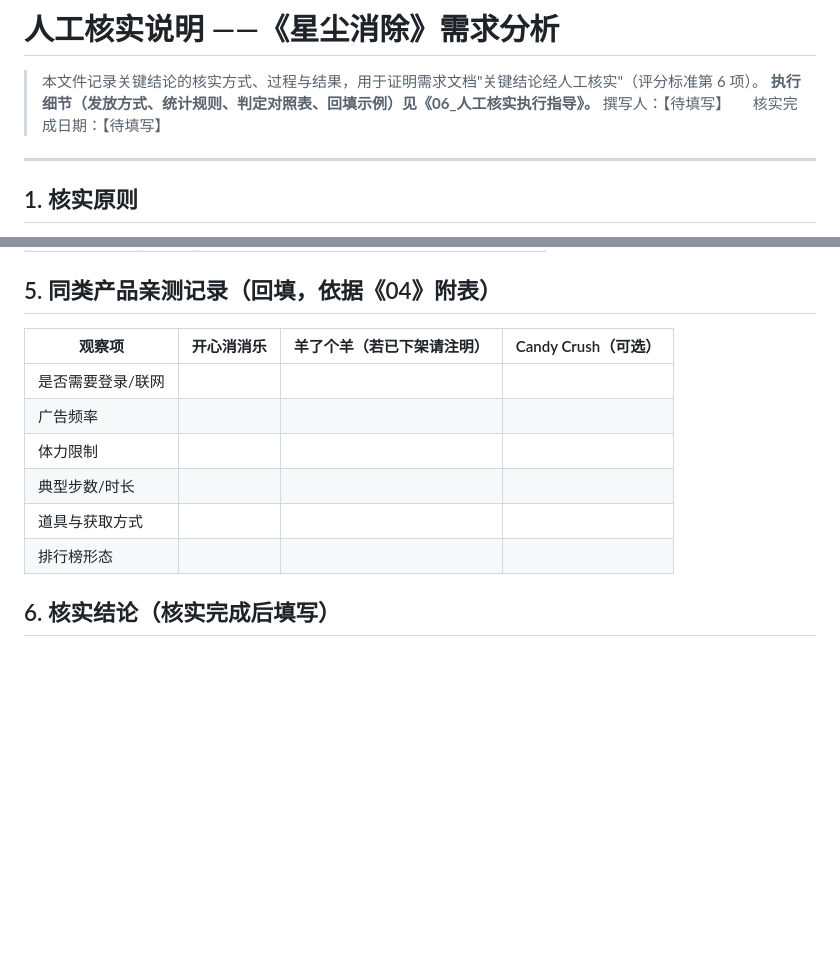
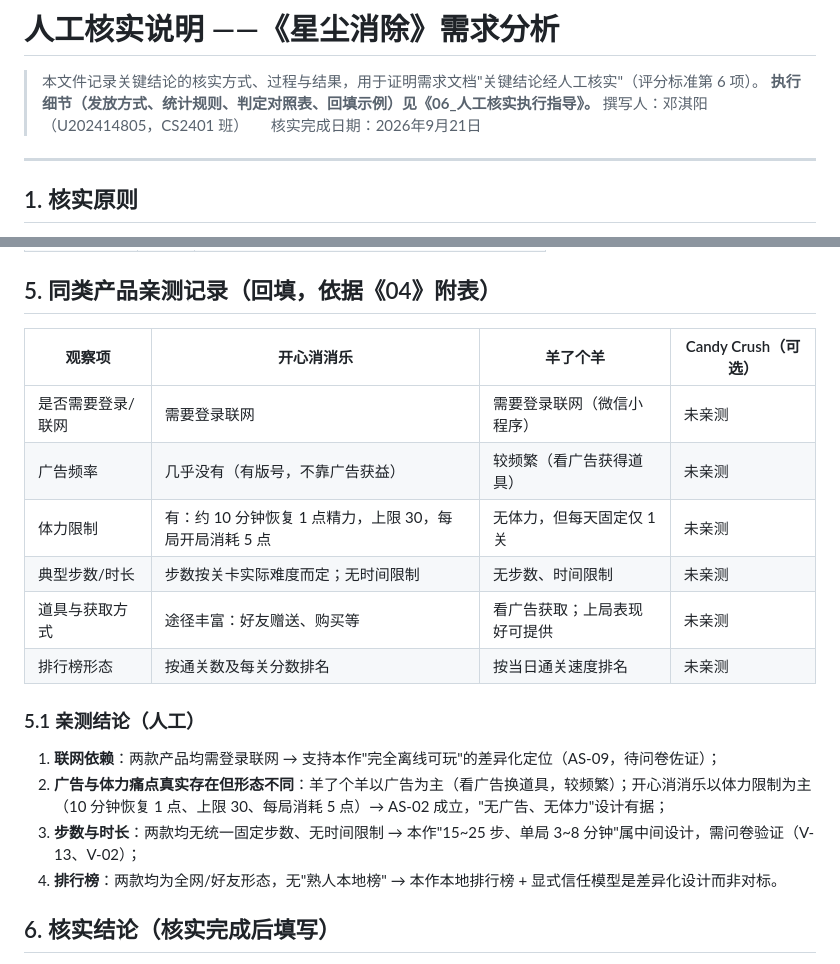
Before and after one commit to weiding20060813/software-engineering-lab, a Markdown page: 选题一_益智消除网页游戏/03_人工核实说明.md, 2 parts joined by grey strips. GitHub-like rendering; blank space fills up the shorter version.

Commit message:
docs: 回填署名与亲测数据（轮次9）
- 01/02/03 填写作者邓淇阳（U202414805，CS2401班）与日期 2026-09-21
- 03 第5节：回填开心消消乐/羊了个羊人工亲测记录与结论
- 02 追加轮次9、提示词P12，核实批次③标记完成

```diff
--- a/选题一_益智消除网页游戏/03_人工核实说明.md
+++ b/选题一_益智消除网页游戏/03_人工核实说明.md
@@ -2,7 +2,7 @@
 
 > 本文件记录关键结论的核实方式、过程与结果，用于证明需求文档"关键结论经人工核实"（评分标准第 6 项）。
 > **执行细节（发放方式、统计规则、判定对照表、回填示例）见《06_人工核实执行指导》。**
-> 撰写人：【待填写】　　核实完成日期：【待填写】
+> 撰写人：邓淇阳（U202414805，CS2401 班）　　核实完成日期：2026年9月21日
 
 ---
 
@@ -59,14 +59,21 @@
 
 ## 5. 同类产品亲测记录（回填，依据《04》附表）
 
-| 观察项 | 开心消消乐 | 羊了个羊（若已下架请注明） | Candy Crush（可选） |
+| 观察项 | 开心消消乐 | 羊了个羊 | Candy Crush（可选） |
 | --- | --- | --- | --- |
-| 是否需要登录/联网 | | | |
-| 广告频率 | | | |
-| 体力限制 | | | |
-| 典型步数/时长 | | | |
-| 道具与获取方式 | | | |
-| 排行榜形态 | | | |
+| 是否需要登录/联网 | 需要登录联网 | 需要登录联网（微信小程序） | 未亲测 |
+| 广告频率 | 几乎没有（有版号，不靠广告获益） | 较频繁（看广告获得道具） | 未亲测 |
+| 体力限制 | 有：约 10 分钟恢复 1 点精力，上限 30，每局开局消耗 5 点 | 无体力，但每天固定仅 1 关 | 未亲测 |
+| 典型步数/时长 | 步数按关卡实际难度而定；无时间限制 | 无步数、时间限制 | 未亲测 |
+| 道具与获取方式 | 途径丰富：好友赠送、购买等 | 看广告获取；上局表现好可提供 | 未亲测 |
+| 排行榜形态 | 按通关数及每关分数排名 | 按当日通关速度排名 | 未亲测 |
+
+### 5.1 亲测结论（人工）
+
+1. **联网依赖**：两款产品均需登录联网 → 支持本作"完全离线可玩"的差异化定位（AS-09，待问卷佐证）；
+2. **广告与体力痛点真实存在但形态不同**：羊了个羊以广告为主（看广告换道具，较频繁）；开心消消乐以体力限制为主（10 分钟恢复 1 点、上限 30、每局消耗 5 点）→ AS-02 成立，"无广告、无体力"设计有据；
+3. **步数与时长**：两款均无统一固定步数、无时间限制 → 本作"15~25 步、单局 3~8 分钟"属中间设计，需问卷验证（V-13、V-02）；
+4. **排行榜**：两款均为全网/好友形态，无"熟人本地榜" → 本作本地排行榜 + 显式信任模型是差异化设计而非对标。
 
 ## 6. 核实结论（核实完成后填写）
 
```
Also changed, not shown: 选题一_益智消除网页游戏/01_需求分析文档.md (+3 -3 lines), 选题一_益智消除网页游戏/02_AI协作记录.md (+4 -2 lines).
